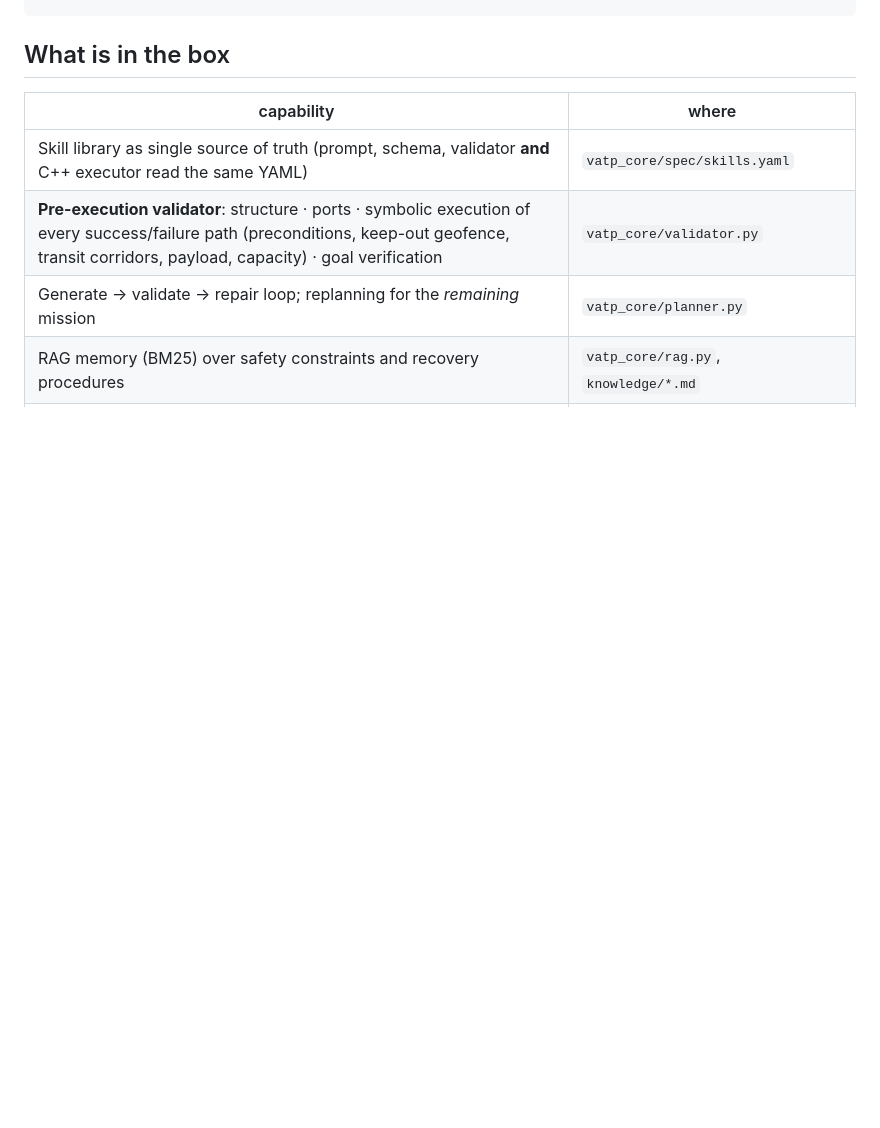
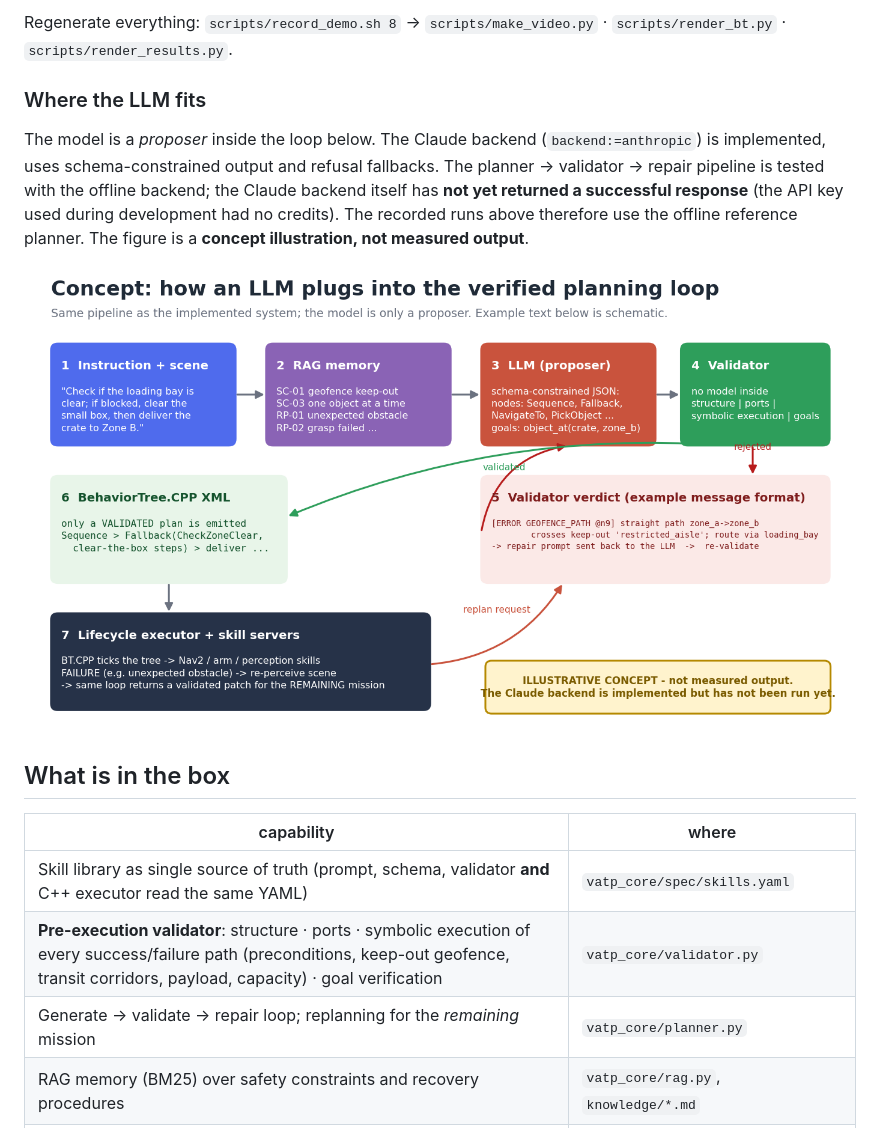
Before and after one commit to sinchk/Verifiable-Agentic-Task-Planner, a Markdown page: README.md, the part around one of its changes. Rendered like a GitHub page; pictures changed too: docs/media/concept_llm_loop_ILLUSTRATIVE.png (added); blank space fills up the shorter version.

```diff
--- a/README.md
+++ b/README.md
@@ -18,3 +32,13 @@ instruction ─► RAG(safety + recovery) ─► LLM (schema-constrained BT) ─
+Regenerate everything: `scripts/record_demo.sh 8` → `scripts/make_video.py` · `scripts/render_bt.py` · `scripts/render_results.py`.
+
+### Where the LLM fits
+The model is a *proposer* inside the loop below. The Claude backend (`backend:=anthropic`) is implemented, uses
+schema-constrained output and refusal fallbacks. The planner → validator → repair pipeline is tested with the offline
+backend; the Claude backend itself has **not yet returned a successful response** (the API key used during development
+had no credits). The recorded runs above therefore use the offline reference planner.
+The figure is a **concept illustration, not measured output**.
+
+![LLM loop concept (illustrative)](docs/media/concept_llm_loop_ILLUSTRATIVE.png)
 
 ## What is in the box
 | capability | where |
```
Also changed, not shown: other parts of README.md (+15 -1 lines), docs/media/bt_before_after_replan.png (added), docs/media/gazebo_carrying_crate.jpg (added), docs/media/gazebo_recovery_moment.jpg (added), docs/media/results_overview.png (added), 14 other files.
